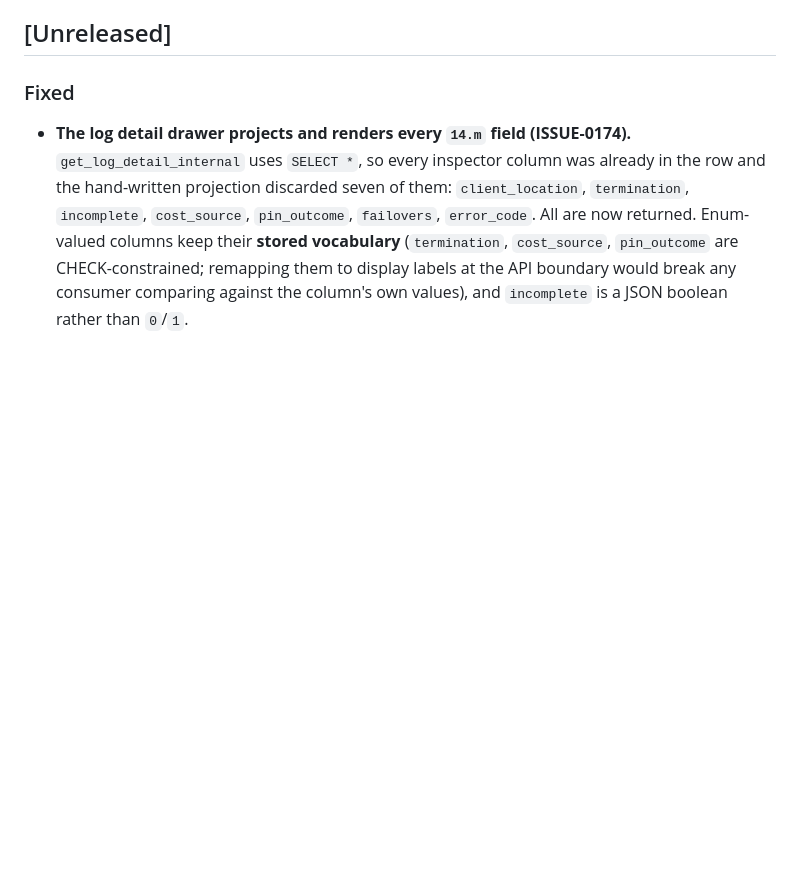
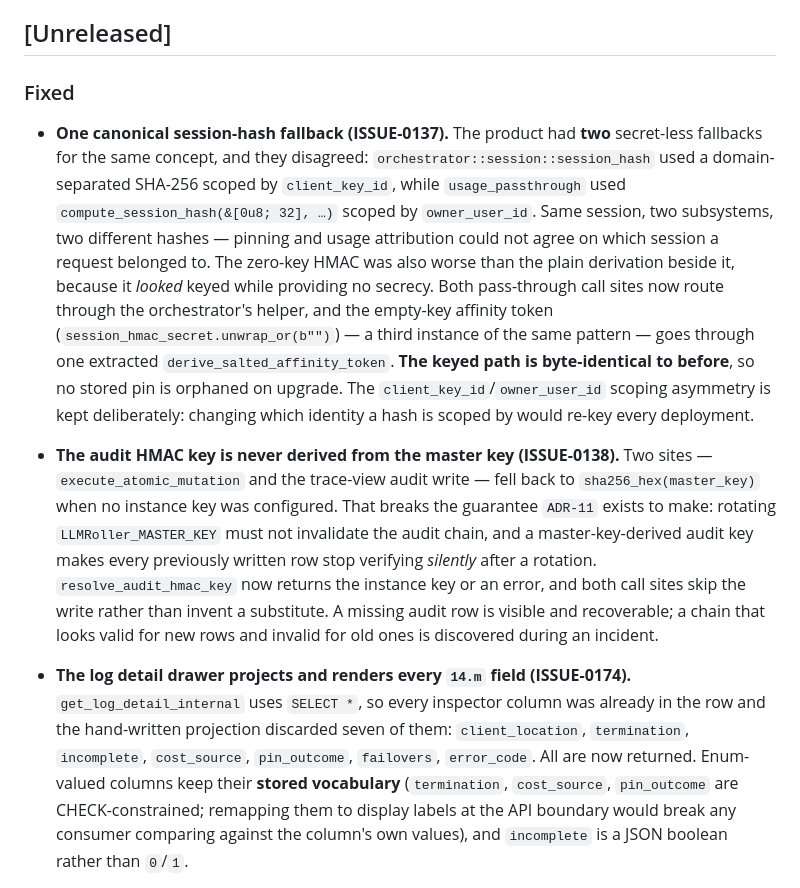
Before and after one commit to misaalanshori/LLMRoller, a Markdown page: CHANGELOG.md, the part around the change. GitHub-like rendering; blank space fills up the shorter version.

Commit message:
docs(changelog): record the session-hash and audit-key fixes

```diff
--- a/CHANGELOG.md
+++ b/CHANGELOG.md
@@ -9,6 +9,26 @@ this project adheres to [Semantic Versioning](https://semver.org/spec/v2.0.0.htm
 
 ### Fixed
 
+- **One canonical session-hash fallback (ISSUE-0137).** The product had **two** secret-less
+  fallbacks for the same concept, and they disagreed: `orchestrator::session::session_hash` used a
+  domain-separated SHA-256 scoped by `client_key_id`, while `usage_passthrough` used
+  `compute_session_hash(&[0u8; 32], …)` scoped by `owner_user_id`. Same session, two subsystems,
+  two different hashes — pinning and usage attribution could not agree on which session a request
+  belonged to. The zero-key HMAC was also worse than the plain derivation beside it, because it
+  *looked* keyed while providing no secrecy. Both pass-through call sites now route through the
+  orchestrator's helper, and the empty-key affinity token
+  (`session_hmac_secret.unwrap_or(b"")`) — a third instance of the same pattern — goes through one
+  extracted `derive_salted_affinity_token`. **The keyed path is byte-identical to before**, so no
+  stored pin is orphaned on upgrade. The `client_key_id`/`owner_user_id` scoping asymmetry is kept
+  deliberately: changing which identity a hash is scoped by would re-key every deployment.
+- **The audit HMAC key is never derived from the master key (ISSUE-0138).** Two sites —
+  `execute_atomic_mutation` and the trace-view audit write — fell back to `sha256_hex(master_key)`
+  when no instance key was configured. That breaks the guarantee `ADR-11` exists to make: rotating
+  `LLMRoller_MASTER_KEY` must not invalidate the audit chain, and a master-key-derived audit key
+  makes every previously written row stop verifying *silently* after a rotation. `resolve_audit_hmac_key`
+  now returns the instance key or an error, and both call sites skip the write rather than invent a
+  substitute. A missing audit row is visible and recoverable; a chain that looks valid for new rows
+  and invalid for old ones is discovered during an incident.
 - **The log detail drawer projects and renders every `14.m` field (ISSUE-0174).**
   `get_log_detail_internal` uses `SELECT *`, so every inspector column was already in the row and
   the hand-written projection discarded seven of them: `client_location`, `termination`,
```
